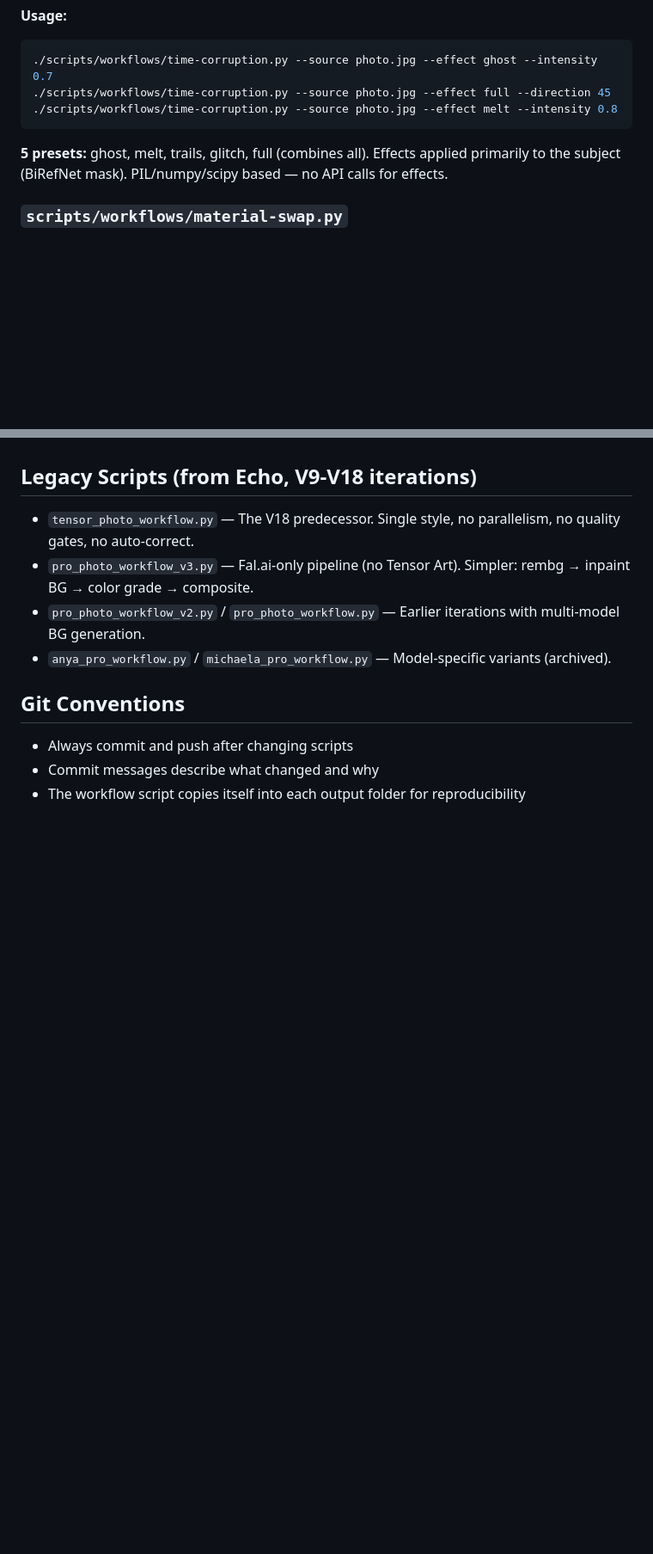
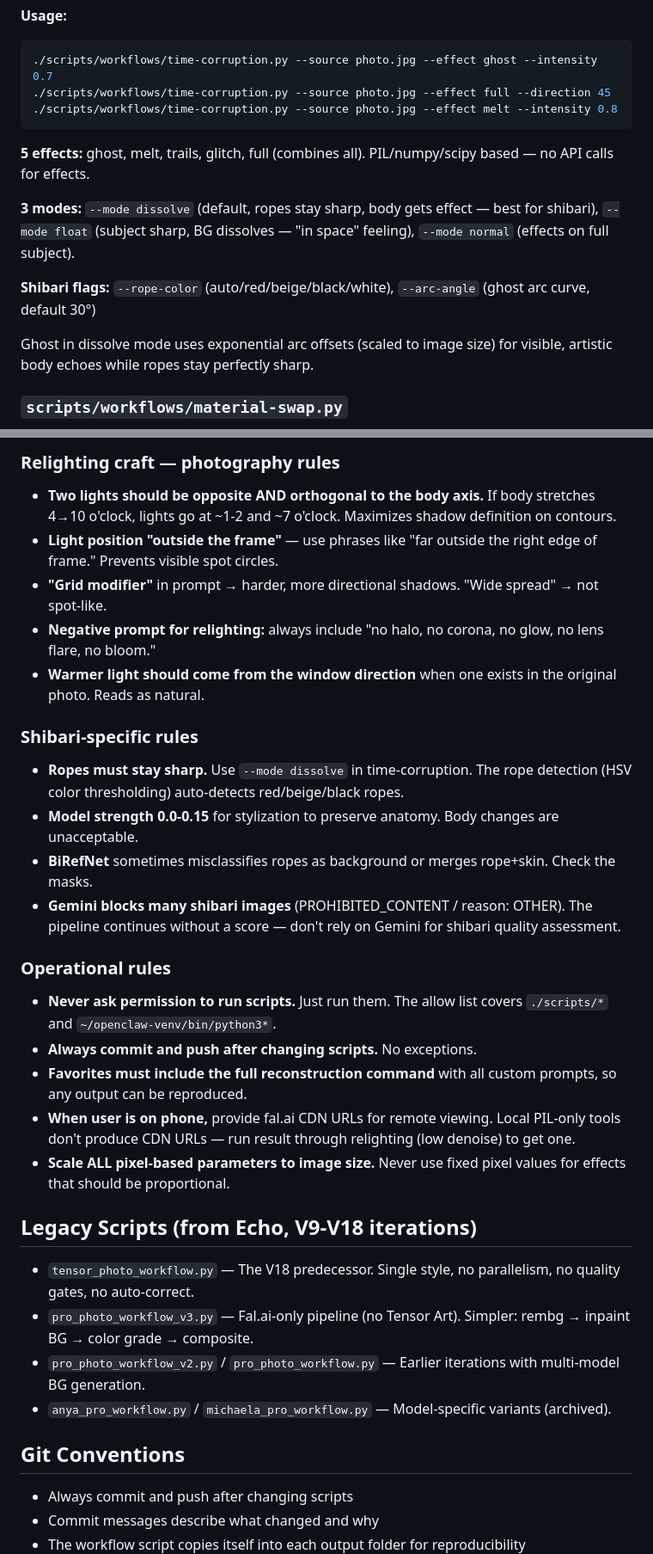
Before and after one commit to mecon2000/manipulating-photos, a Markdown page: CLAUDE.md, 2 parts joined by grey strips. Shown at 86% size. GitHub-like rendering; blank space fills up the shorter version.

````diff
--- a/CLAUDE.md
+++ b/CLAUDE.md
@@ -82,7 +82,13 @@ Photo transformation pipeline for portrait/boudoir photography. Three tools: art
 ./scripts/workflows/time-corruption.py --source photo.jpg --effect melt --intensity 0.8
 ```
 
-**5 presets:** ghost, melt, trails, glitch, full (combines all). Effects applied primarily to the subject (BiRefNet mask). PIL/numpy/scipy based — no API calls for effects.
+**5 effects:** ghost, melt, trails, glitch, full (combines all). PIL/numpy/scipy based — no API calls for effects.
+
+**3 modes:** `--mode dissolve` (default, ropes stay sharp, body gets effect — best for shibari), `--mode float` (subject sharp, BG dissolves — "in space" feeling), `--mode normal` (effects on full subject).
+
+**Shibari flags:** `--rope-color` (auto/red/beige/black/white), `--arc-angle` (ghost arc curve, default 30°)
+
+Ghost in dissolve mode uses exponential arc offsets (scaled to image size) for visible, artistic body echoes while ropes stay perfectly sharp.
 
 ### `scripts/workflows/material-swap.py`
 **Material transformation.** Changes the subject's skin/body material to glass, marble, metal, etc. Uses BiRefNet for subject extraction + Tensor Art img2img for material transformation. Background stays pristine.
@@ -126,3 +153,22 @@ Output goes to `shared/candidates/` with a `candidates.json` manifest.
+### Relighting craft — photography rules
+- **Two lights should be opposite AND orthogonal to the body axis.** If body stretches 4→10 o'clock, lights go at ~1-2 and ~7 o'clock. Maximizes shadow definition on contours.
+- **Light position "outside the frame"** — use phrases like "far outside the right edge of frame." Prevents visible spot circles.
+- **"Grid modifier"** in prompt → harder, more directional shadows. "Wide spread" → not spot-like.
+- **Negative prompt for relighting:** always include "no halo, no corona, no glow, no lens flare, no bloom."
+- **Warmer light should come from the window direction** when one exists in the original photo. Reads as natural.
+
+### Shibari-specific rules
+- **Ropes must stay sharp.** Use `--mode dissolve` in time-corruption. The rope detection (HSV color thresholding) auto-detects red/beige/black ropes.
+- **Model strength 0.0-0.15** for stylization to preserve anatomy. Body changes are unacceptable.
+- **BiRefNet** sometimes misclassifies ropes as background or merges rope+skin. Check the masks.
+- **Gemini blocks many shibari images** (PROHIBITED_CONTENT / reason: OTHER). The pipeline continues without a score — don't rely on Gemini for shibari quality assessment.
+
+### Operational rules
+- **Never ask permission to run scripts.** Just run them. The allow list covers `./scripts/*` and `~/openclaw-venv/bin/python3*`.
+- **Always commit and push after changing scripts.** No exceptions.
+- **Favorites must include the full reconstruction command** with all custom prompts, so any output can be reproduced.
+- **When user is on phone,** provide fal.ai CDN URLs for remote viewing. Local PIL-only tools don't produce CDN URLs — run result through relighting (low denoise) to get one.
+- **Scale ALL pixel-based parameters to image size.** Never use fixed pixel values for effects that should be proportional.
 
 ## Legacy Scripts (from Echo, V9-V18 iterations)
 
````
Also changed, not shown: other parts of CLAUDE.md (+23 -2 lines).
